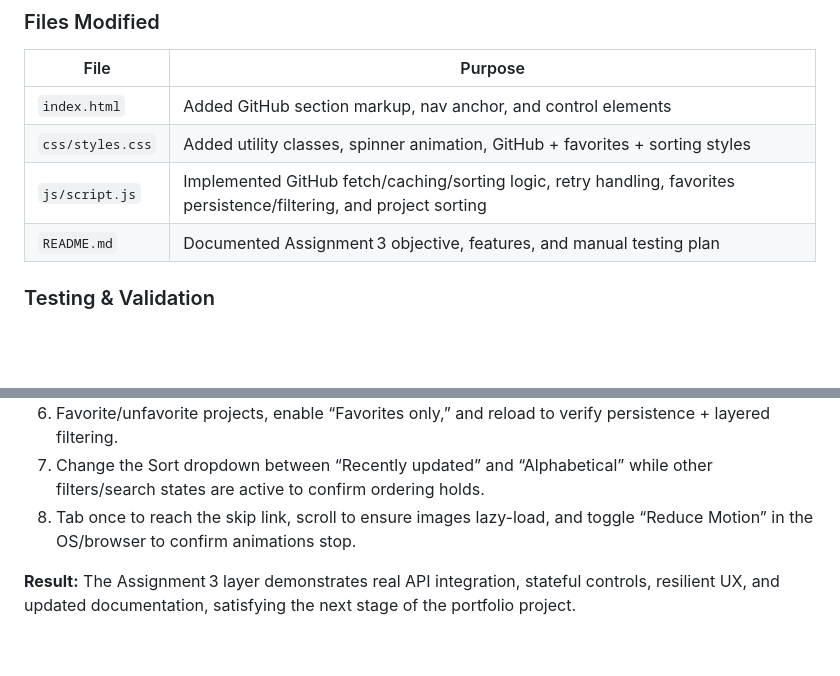
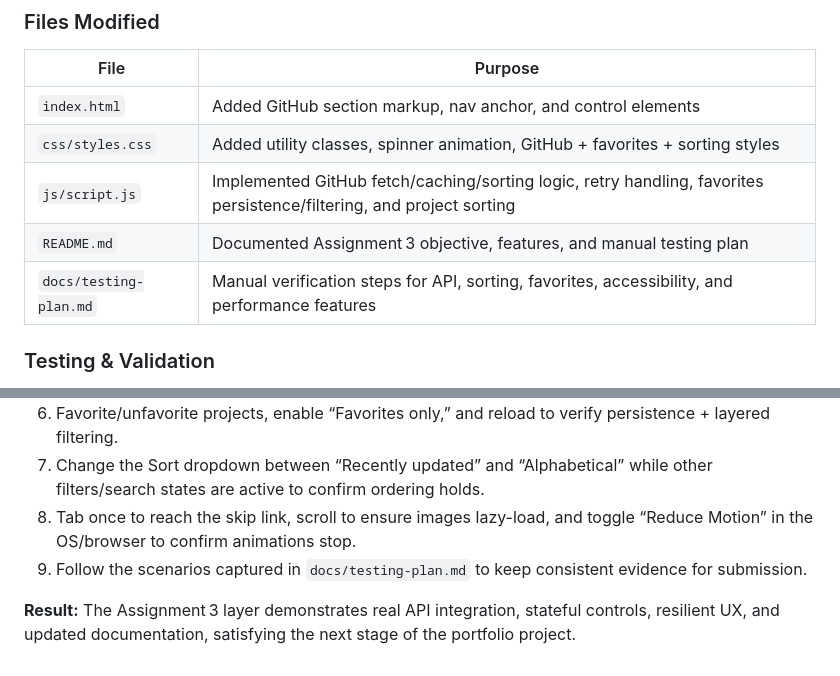
Before and after one commit to MoayedAljaddawi24/assignment-3, a Markdown page: docs/technical-documentation.md, 2 parts joined by grey strips. Drawn GitHub-style; blank space fills up the shorter version.

```diff
--- a/docs/technical-documentation.md
+++ b/docs/technical-documentation.md
@@ -97,6 +97,7 @@
 | `css/styles.css` | Added utility classes, spinner animation, GitHub + favorites + sorting styles |
 | `js/script.js` | Implemented GitHub fetch/caching/sorting logic, retry handling, favorites persistence/filtering, and project sorting |
 | `README.md` | Documented Assignment 3 objective, features, and manual testing plan |
+| `docs/testing-plan.md` | Manual verification steps for API, sorting, favorites, accessibility, and performance features |
 
 ### Testing & Validation
 1. Load the page with DevTools console open — observe spinner and successful card render.
@@ -107,5 +108,6 @@
 6. Favorite/unfavorite projects, enable “Favorites only,” and reload to verify persistence + layered filtering.
 7. Change the Sort dropdown between “Recently updated” and “Alphabetical” while other filters/search states are active to confirm ordering holds.
 8. Tab once to reach the skip link, scroll to ensure images lazy-load, and toggle “Reduce Motion” in the OS/browser to confirm animations stop.
+9. Follow the scenarios captured in `docs/testing-plan.md` to keep consistent evidence for submission.
 
 **Result:** The Assignment 3 layer demonstrates real API integration, stateful controls, resilient UX, and updated documentation, satisfying the next stage of the portfolio project.
```
Also changed, not shown: README.md (+1 -0 lines), docs/testing-plan.md (added, +17 -0 lines).
